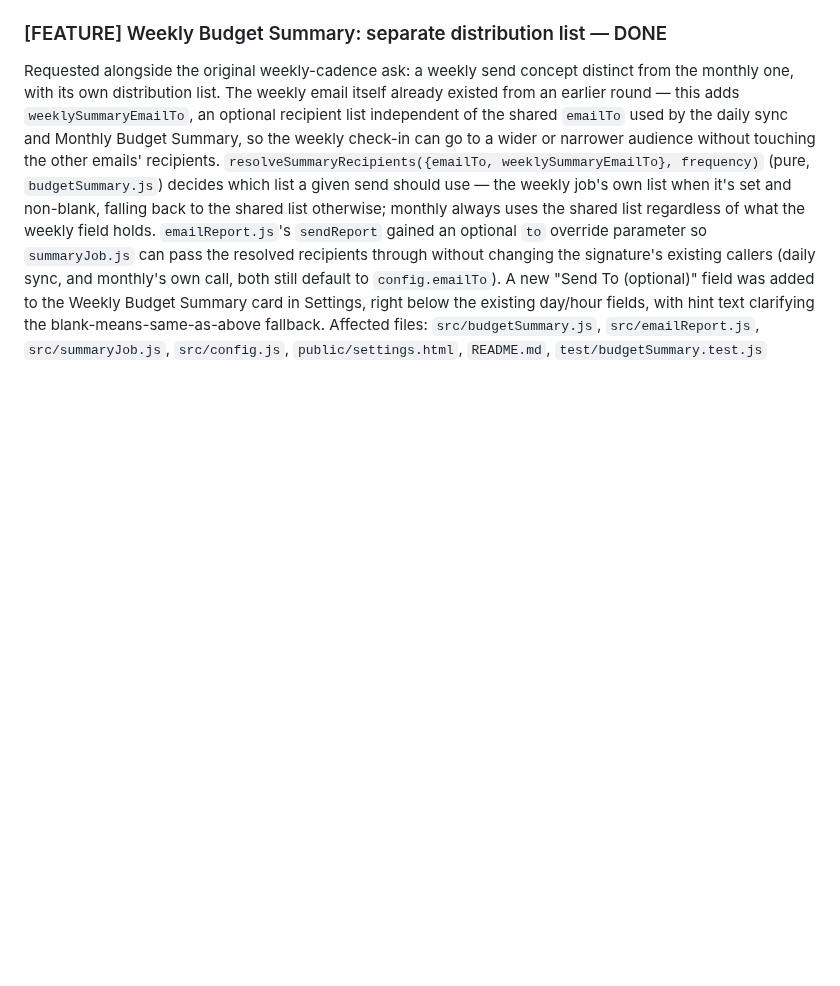
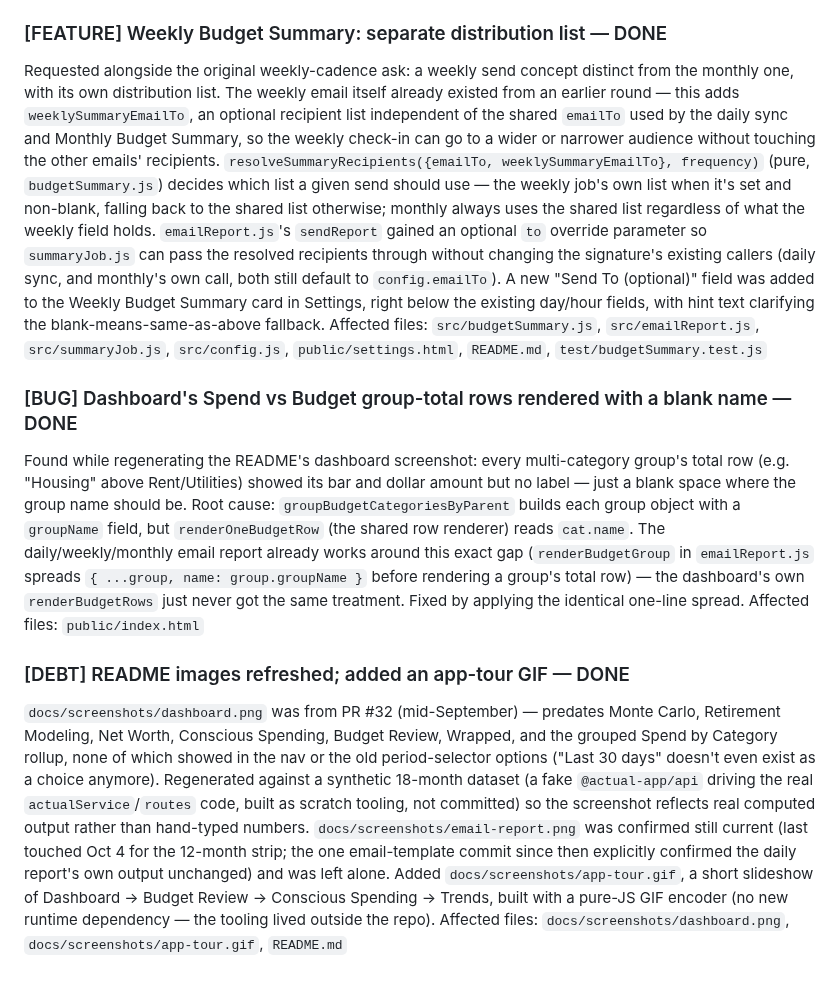
Before and after one commit to adambeltz2/actualbudget-sync, a Markdown page: backlog.md, the part around the change. Rendered like a GitHub page; blank space fills up the shorter version.

Commit message:
Refresh README screenshots, add an app-tour GIF, fix a dashboard label bug
docs/screenshots/dashboard.png was from mid-September, well before Monte
Carlo, Retirement Modeling, Net Worth, Conscious Spending, Budget Review,
and the grouped Spend by Category rollup existed, and its "Last 30 days"
period option doesn't exist anymore. Regenerated it (and added a new
app-tour.gif touring Dashboard/Budget Review/Conscious Spending/Trends)
against a synthetic dataset so the numbers reflect real computed output.
email-report.png was confirmed still current and left alone.

While regenerating the dashboard screenshot, found that every multi-
category group's Spend vs Budget total row rendered with a blank name --
groupBudgetCategoriesByParent builds the group with a `groupName` field,
but the shared row renderer reads `cat.name`. The email report already
works around this same gap; the dashboard's renderBudgetRows just never
got the same one-line fix.

Co-Authored-By: Claude Sonnet 5 <noreply@anthropic.com>

```diff
--- a/backlog.md
+++ b/backlog.md
@@ -665,3 +665,11 @@ Affected files (if revisited): `src/budgetReview.js`, `src/config.js`, `src/rout
 Requested alongside the original weekly-cadence ask: a weekly send concept distinct from the monthly one, with its own distribution list. The weekly email itself already existed from an earlier round — this adds `weeklySummaryEmailTo`, an optional recipient list independent of the shared `emailTo` used by the daily sync and Monthly Budget Summary, so the weekly check-in can go to a wider or narrower audience without touching the other emails' recipients.
 `resolveSummaryRecipients({emailTo, weeklySummaryEmailTo}, frequency)` (pure, `budgetSummary.js`) decides which list a given send should use — the weekly job's own list when it's set and non-blank, falling back to the shared list otherwise; monthly always uses the shared list regardless of what the weekly field holds. `emailReport.js`'s `sendReport` gained an optional `to` override parameter so `summaryJob.js` can pass the resolved recipients through without changing the signature's existing callers (daily sync, and monthly's own call, both still default to `config.emailTo`). A new "Send To (optional)" field was added to the Weekly Budget Summary card in Settings, right below the existing day/hour fields, with hint text clarifying the blank-means-same-as-above fallback.
 Affected files: `src/budgetSummary.js`, `src/emailReport.js`, `src/summaryJob.js`, `src/config.js`, `public/settings.html`, `README.md`, `test/budgetSummary.test.js`
+
+### [BUG] Dashboard's Spend vs Budget group-total rows rendered with a blank name — DONE
+Found while regenerating the README's dashboard screenshot: every multi-category group's total row (e.g. "Housing" above Rent/Utilities) showed its bar and dollar amount but no label — just a blank space where the group name should be. Root cause: `groupBudgetCategoriesByParent` builds each group object with a `groupName` field, but `renderOneBudgetRow` (the shared row renderer) reads `cat.name`. The daily/weekly/monthly email report already works around this exact gap (`renderBudgetGroup` in `emailReport.js` spreads `{ ...group, name: group.groupName }` before rendering a group's total row) — the dashboard's own `renderBudgetRows` just never got the same treatment. Fixed by applying the identical one-line spread.
+Affected files: `public/index.html`
+
+### [DEBT] README images refreshed; added an app-tour GIF — DONE
+`docs/screenshots/dashboard.png` was from PR #32 (mid-September) — predates Monte Carlo, Retirement Modeling, Net Worth, Conscious Spending, Budget Review, Wrapped, and the grouped Spend by Category rollup, none of which showed in the nav or the old period-selector options ("Last 30 days" doesn't even exist as a choice anymore). Regenerated against a synthetic 18-month dataset (a fake `@actual-app/api` driving the real `actualService`/`routes` code, built as scratch tooling, not committed) so the screenshot reflects real computed output rather than hand-typed numbers. `docs/screenshots/email-report.png` was confirmed still current (last touched Oct 4 for the 12-month strip; the one email-template commit since then explicitly confirmed the daily report's own output unchanged) and was left alone. Added `docs/screenshots/app-tour.gif`, a short slideshow of Dashboard → Budget Review → Conscious Spending → Trends, built with a pure-JS GIF encoder (no new runtime dependency — the tooling lived outside the repo).
+Affected files: `docs/screenshots/dashboard.png`, `docs/screenshots/app-tour.gif`, `README.md`
```
Also changed, not shown: README.md (+4 -0 lines), docs/screenshots/app-tour.gif (added), docs/screenshots/dashboard.png, 1 other file.
